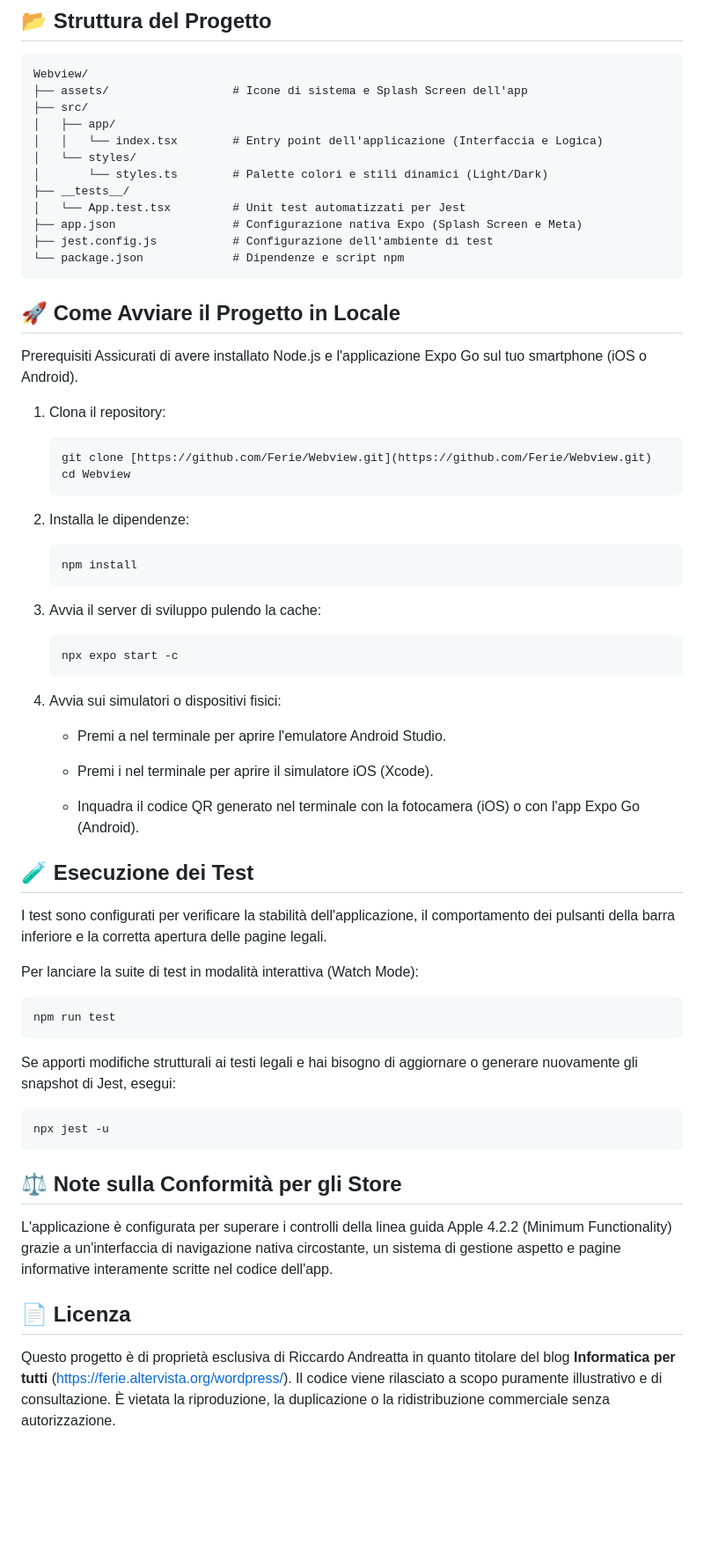
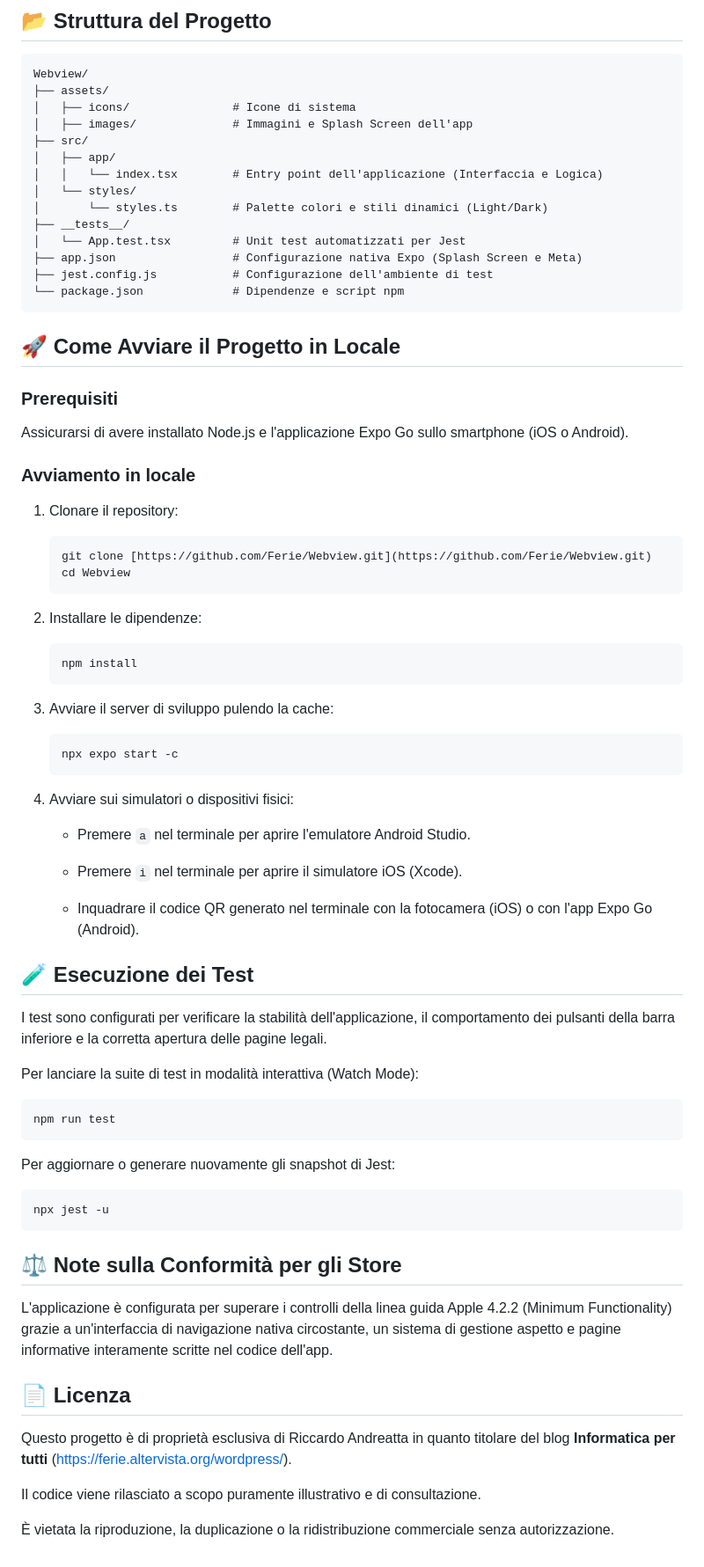
Before and after one commit to Ferie/Webview, a Markdown page: README.md, the part around one of its changes. Shown at 88% size. Drawn GitHub-style; blank space fills up the shorter version.

Commit message:
File Readme rivisto e corretto

````diff
--- a/README.md
+++ b/README.md
@@ -24,7 +24,9 @@ L'applicazione è progettata come un contenitore WebView ottimizzato per incapsu
 
 ```text
 Webview/
-├── assets/                  # Icone di sistema e Splash Screen dell'app
+├── assets/
+│   ├── icons/               # Icone di sistema
+│   ├── images/              # Immagini e Splash Screen dell'app
 ├── src/
 │   ├── app/
 │   │   └── index.tsx        # Entry point dell'applicazione (Interfaccia e Logica)
@@ -38,35 +40,37 @@ Webview/
 ```
 
 ## 🚀 Come Avviare il Progetto in Locale
-Prerequisiti
-Assicurati di avere installato Node.js e l'applicazione Expo Go sul tuo smartphone (iOS o Android).
 
-1. Clona il repository:
+### Prerequisiti
+Assicurarsi di avere installato Node.js e l'applicazione Expo Go sullo smartphone (iOS o Android).
+
+### Avviamento in locale
+1. Clonare il repository:
 
     ```Bash
     git clone [https://github.com/Ferie/Webview.git](https://github.com/Ferie/Webview.git)
     cd Webview
     ```
 
-2. Installa le dipendenze:
+2. Installare le dipendenze:
 
     ```Bash
     npm install
     ```
 
-3. Avvia il server di sviluppo pulendo la cache:
+3. Avviare il server di sviluppo pulendo la cache:
 
     ```Bash
     npx expo start -c
     ```
 
-4. Avvia sui simulatori o dispositivi fisici:
+4. Avviare sui simulatori o dispositivi fisici:
 
-    - Premi a nel terminale per aprire l'emulatore Android Studio.
+    - Premere `a` nel terminale per aprire l'emulatore Android Studio.
 
-    - Premi i nel terminale per aprire il simulatore iOS (Xcode).
+    - Premere `i` nel terminale per aprire il simulatore iOS (Xcode).
 
-    - Inquadra il codice QR generato nel terminale con la fotocamera (iOS) o con l'app Expo Go (Android).
+    - Inquadrare il codice QR generato nel terminale con la fotocamera (iOS) o con l'app Expo Go (Android).
 
 ## 🧪 Esecuzione dei Test
 I test sono configurati per verificare la stabilità dell'applicazione, il comportamento dei pulsanti della barra inferiore e la corretta apertura delle pagine legali.
@@ -77,7 +81,7 @@ Per lanciare la suite di test in modalità interattiva (Watch Mode):
 npm run test
 ```
 
-Se apporti modifiche strutturali ai testi legali e hai bisogno di aggiornare o generare nuovamente gli snapshot di Jest, esegui:
+Per aggiornare o generare nuovamente gli snapshot di Jest:
 
 ```Bash
 npx jest -u
@@ -87,4 +91,8 @@ npx jest -u
 L'applicazione è configurata per superare i controlli della linea guida Apple 4.2.2 (Minimum Functionality) grazie a un'interfaccia di navigazione nativa circostante, un sistema di gestione aspetto e pagine informative interamente scritte nel codice dell'app.
 
 ## 📄 Licenza
-Questo progetto è di proprietà esclusiva di Riccardo Andreatta in quanto titolare del blog **Informatica per tutti** ([https://ferie.altervista.org/wordpress/](https://ferie.altervista.org/wordpress/)). Il codice viene rilasciato a scopo puramente illustrativo e di consultazione. È vietata la riproduzione, la duplicazione o la ridistribuzione commerciale senza autorizzazione.
+Questo progetto è di proprietà esclusiva di Riccardo Andreatta in quanto titolare del blog **Informatica per tutti** ([https://ferie.altervista.org/wordpress/](https://ferie.altervista.org/wordpress/)).
+
+Il codice viene rilasciato a scopo puramente illustrativo e di consultazione.
+
+È vietata la riproduzione, la duplicazione o la ridistribuzione commerciale senza autorizzazione.
````
Also changed, not shown: other parts of README.md (+3 -3 lines).
